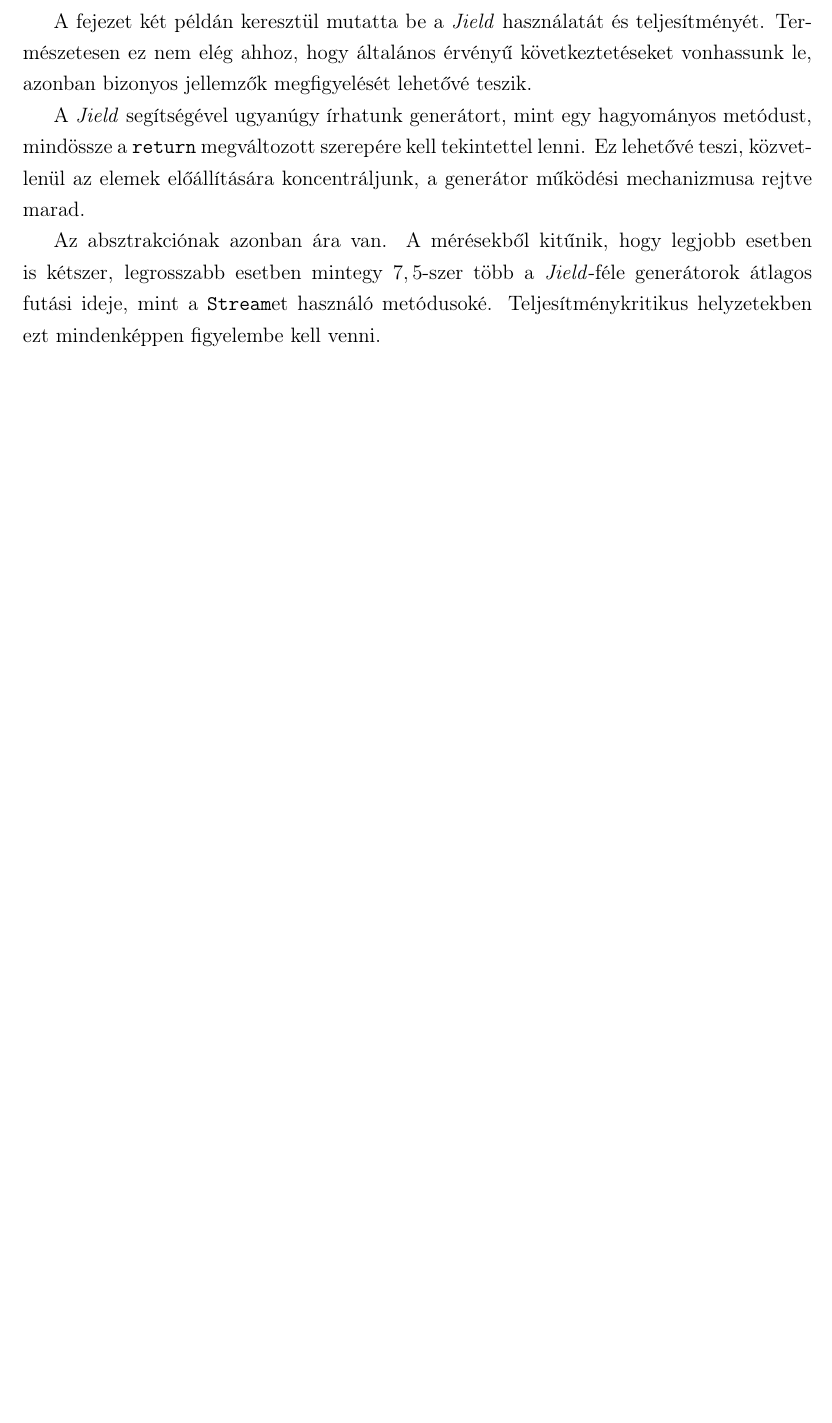
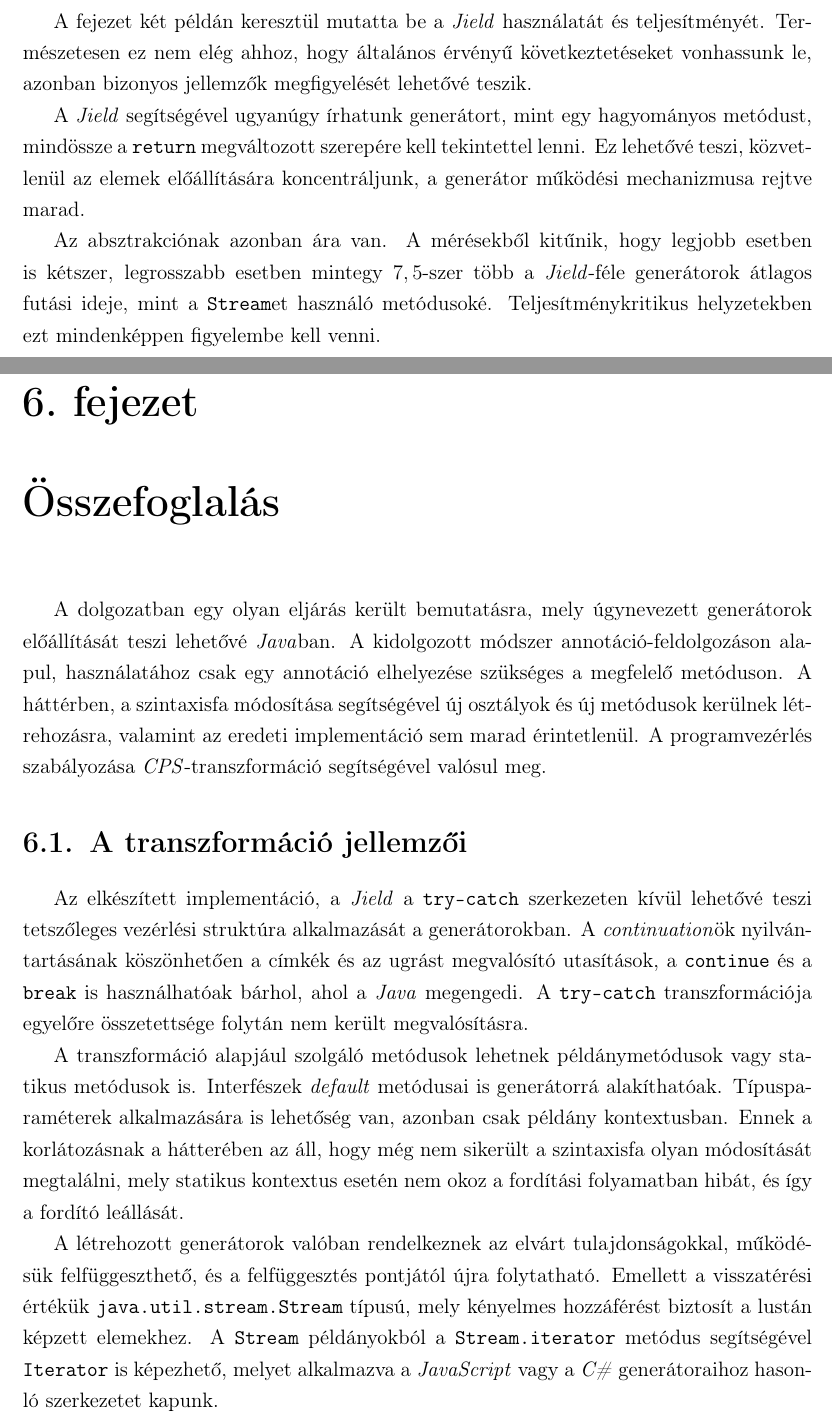
Before and after one commit to battila7/jield-tdk, a LaTeX document (main.tex, which reads chapters/06-osszefoglalas.tex): part of page 45 of 48 before the commit and two parts of pages 45 and 46 of 50 after it, the two joined at a grey line, cut so that both start at the same text, the shorter picture padded with empty space. Compiled offline with pdfLaTeX.

Commit message:
Added chapter 6

```diff
--- /dev/null
+++ b/chapters/06-osszefoglalas.tex
@@ -0,0 +1,11 @@
+\chapter{Összefoglalás}
+
+A dolgozatban egy olyan eljárás került bemutatásra, mely úgynevezett generátorok előállítását teszi lehetővé \textit{Java}ban. A kidolgozott módszer annotáció-feldolgozáson alapul, használatához csak egy annotáció elhelyezése szükséges a megfelelő metóduson. A háttérben, a szintaxisfa módosítása segítségével új osztályok és új metódusok kerülnek létrehozásra, valamint az eredeti implementáció sem marad érintetlenül. A programvezérlés szabályozása \textit{CPS}-transzformáció segítségével valósul meg.
+
+\section{A transzformáció jellemzői}
+
+Az elkészített implementáció, a \textit{Jield} a \texttt{try-catch} szerkezeten kívül lehetővé teszi tetszőleges vezérlési struktúra alkalmazását a generátorokban. A \textit{continuation}ök nyilvántartásának köszönhetően a címkék és az ugrást megvalósító utasítások, a \texttt{continue} és a \texttt{break} is használhatóak bárhol, ahol a \textit{Java} megengedi. A \texttt{try-catch} transzformációja egyelőre összetettsége folytán nem került megvalósításra.
+
+A transzformáció alapjául szolgáló metódusok lehetnek példánymetódusok vagy statikus metódusok is. Interfészek \textit{default} metódusai is generátorrá alakíthatóak. Típusparaméterek alkalmazására is lehetőség van, azonban csak példány kontextusban. Ennek a korlátozásnak a hátterében az áll, hogy még nem sikerült a szintaxisfa olyan módosítását megtalálni, mely statikus kontextus esetén nem okoz a fordítási folyamatban hibát, és így a fordító leállását.
+
+A létrehozott generátorok valóban rendelkeznek az elvárt tulajdonságokkal, működésük felfüggeszthető, és a felfüggesztés pontjától újra folytatható. Emellett a visszatérési értékük \texttt{java.util.stream.Stream} típusú, mely kényelmes hozzáférést biztosít a lustán képzett elemekhez. A \texttt{Stream} példányokból a \texttt{Stream.iterator} metódus segítségével \texttt{Iterator} is képezhető, melyet alkalmazva a \textit{JavaScript} vagy a \textit{C\#} generátoraihoz hasonló szerkezetet kapunk.
```
Also changed, not shown: chapters/01-bevezetes.tex (+1 -1 lines), chapters/05-peldak-es-meresek.tex (+1 -1 lines), main.tex (+2 -0 lines), chapters/sajat-munka-leirasa.tex (added), chapters/06-osszefoglalas.tex (12 more changed lines).
